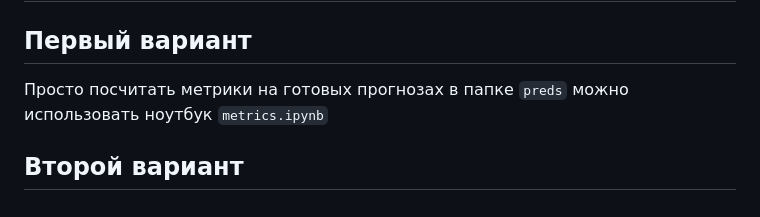
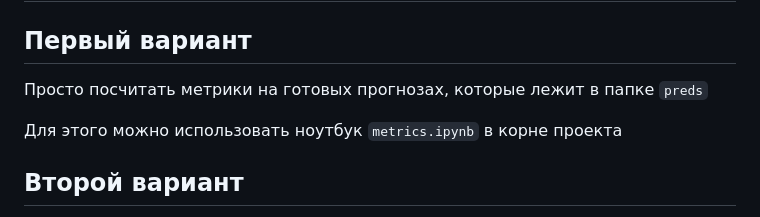
Before and after one commit to fokinikita/russia_forecasting, a Markdown page: README.md, the part around the change. GitHub-like rendering.

````diff
--- a/README.md
+++ b/README.md
@@ -82,8 +82,9 @@ mfbvar_0.5.6.tar.gz	2021-02-10 12:00
 
 # Запуск и репликация
 ## Первый вариант
-Просто посчитать метрики на готовых прогнозах в папке ```preds```
-можно использовать ноутбук ```metrics.ipynb```
+Просто посчитать метрики на готовых прогнозах, которые лежит в папке ```preds```
+
+Для этого можно использовать ноутбук ```metrics.ipynb``` в корне проекта
 
 ## Второй вариант
 Гарантированный реплицированный запуск (с расчетом всех моделей на вашей машине) можно получить через poetry
````
